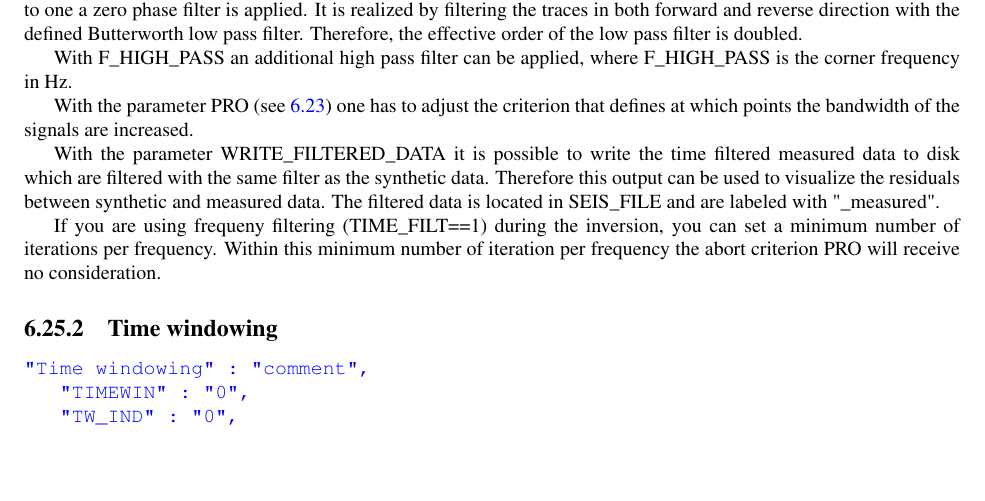
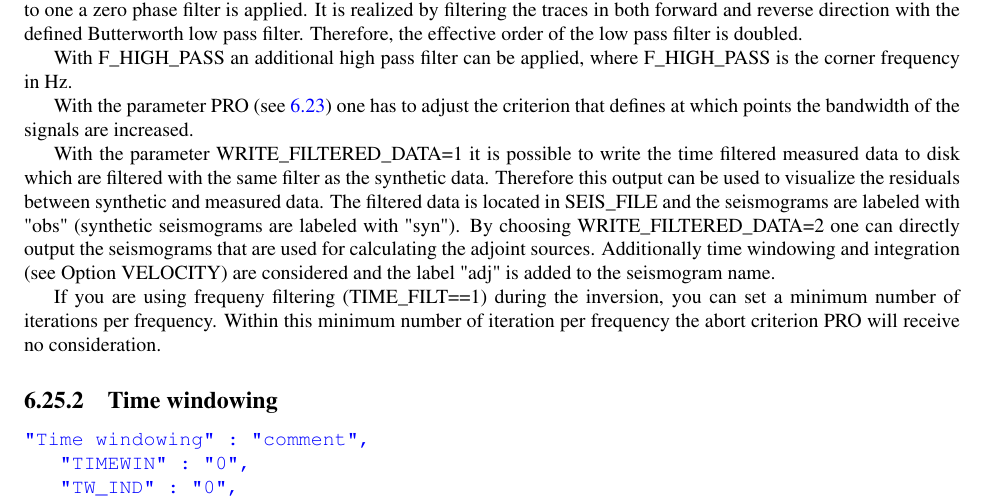
Before and after one commit to kempj/IFOS, a LaTeX thesis (doc/latex/manual_IFOS2D.tex, which reads doc/latex/6_Parameter_Definition.tex): part of page 61 of 71, cut so that both start at the same text, the shorter picture padded with empty space. Compiled offline with pdfLaTeX.

Commit message:
adapted manual for option WRITE_FILTERED_DATA

```diff
--- a/doc/latex/6_Parameter_Definition.tex
+++ b/doc/latex/6_Parameter_Definition.tex
@@ -718,7 +718,7 @@ With F\_HIGH\_PASS an additional high pass filter can be applied, where F\_HIGH\
 
 With the parameter PRO (see~\ref{json:abort_criterion}) one has to adjust the criterion that defines at which points the bandwidth of the signals are increased.
 
-With the parameter WRITE\_FILTERED\_DATA it is possible to write the time filtered measured data to disk which are filtered with the same filter as the synthetic data. Therefore this output can be used to visualize the residuals between synthetic and measured data. The filtered data is located in SEIS\_FILE and are labeled with "\_measured".
+With the parameter WRITE\_FILTERED\_DATA=1 it is possible to write the time filtered measured data to disk which are filtered with the same filter as the synthetic data. Therefore this output can be used to visualize the residuals between synthetic and measured data. The filtered data is located in SEIS\_FILE and the seismograms are labeled with "obs" (synthetic seismograms are labeled with "syn"). By choosing WRITE\_FILTERED\_DATA=2 one can directly output the seismograms that are used for calculating the adjoint sources. Additionally time windowing and integration (see Option VELOCITY) are considered and the label "adj" is added to the seismogram name.
 
 If you are using frequeny filtering (TIME\_FILT==1) during the inversion, you can set a minimum number of iterations per frequency. Within this minimum number of iteration per frequency the abort criterion PRO will receive no consideration.
 
```
